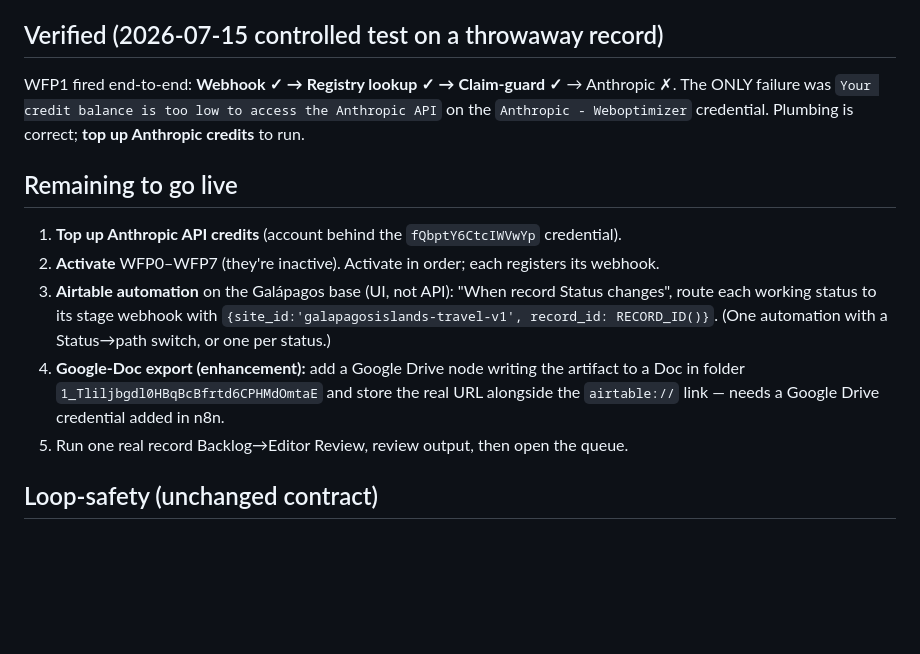
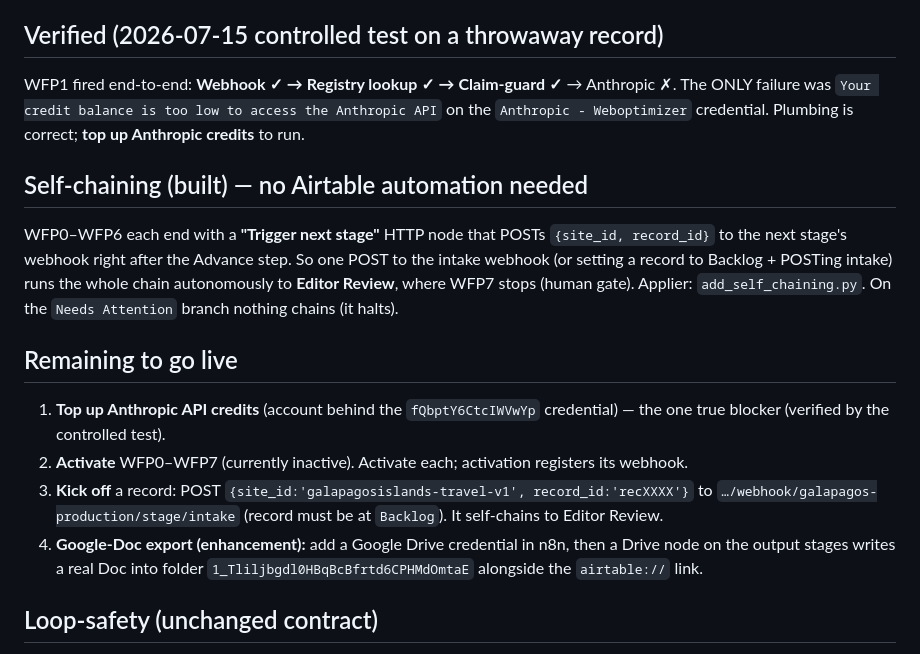
Before and after one commit to voyagerscontent/galapagosislands-travel-content-system, a Markdown page: engine/n8n-production/README.md, the part around the change. Drawn GitHub-style; blank space fills up the shorter version.

Commit message:
Document self-chaining + updated go-live steps
Co-Authored-By: Claude Opus 4.8 (1M context) <noreply@anthropic.com>

```diff
--- a/engine/n8n-production/README.md
+++ b/engine/n8n-production/README.md
@@ -37,16 +37,20 @@ WFP1 fired end-to-end: **Webhook ✓ → Registry lookup ✓ → Claim-guard ✓
 The ONLY failure was `Your credit balance is too low to access the Anthropic API` on the
 `Anthropic - Weboptimizer` credential. Plumbing is correct; **top up Anthropic credits** to run.
 
+## Self-chaining (built) — no Airtable automation needed
+WFP0–WFP6 each end with a **"Trigger next stage"** HTTP node that POSTs
+`{site_id, record_id}` to the next stage's webhook right after the Advance step.
+So one POST to the intake webhook (or setting a record to Backlog + POSTing intake)
+runs the whole chain autonomously to **Editor Review**, where WFP7 stops (human gate).
+Applier: `add_self_chaining.py`. On the `Needs Attention` branch nothing chains (it halts).
+
 ## Remaining to go live
-1. **Top up Anthropic API credits** (account behind the `fQbptY6CtcIWVwYp` credential).
-2. **Activate** WFP0–WFP7 (they're inactive). Activate in order; each registers its webhook.
-3. **Airtable automation** on the Galápagos base (UI, not API): "When record Status changes",
-   route each working status to its stage webhook with `{site_id:'galapagosislands-travel-v1',
-   record_id: RECORD_ID()}`. (One automation with a Status→path switch, or one per status.)
-4. **Google-Doc export (enhancement):** add a Google Drive node writing the artifact to a Doc
-   in folder `1_Tliljbgdl0HBqBcBfrtd6CPHMdOmtaE` and store the real URL alongside the
-   `airtable://` link — needs a Google Drive credential added in n8n.
-5. Run one real record Backlog→Editor Review, review output, then open the queue.
+1. **Top up Anthropic API credits** (account behind the `fQbptY6CtcIWVwYp` credential) — the one true blocker (verified by the controlled test).
+2. **Activate** WFP0–WFP7 (currently inactive). Activate each; activation registers its webhook.
+3. **Kick off** a record: POST `{site_id:'galapagosislands-travel-v1', record_id:'recXXXX'}` to
+   `…/webhook/galapagos-production/stage/intake` (record must be at `Backlog`). It self-chains to Editor Review.
+4. **Google-Doc export (enhancement):** add a Google Drive credential in n8n, then a Drive node on
+   the output stages writes a real Doc into folder `1_Tliljbgdl0HBqBcBfrtd6CPHMdOmtaE` alongside the `airtable://` link.
 
 ## Loop-safety (unchanged contract)
 One `Status` field; each stage has input filter + output guard + error route to
```
